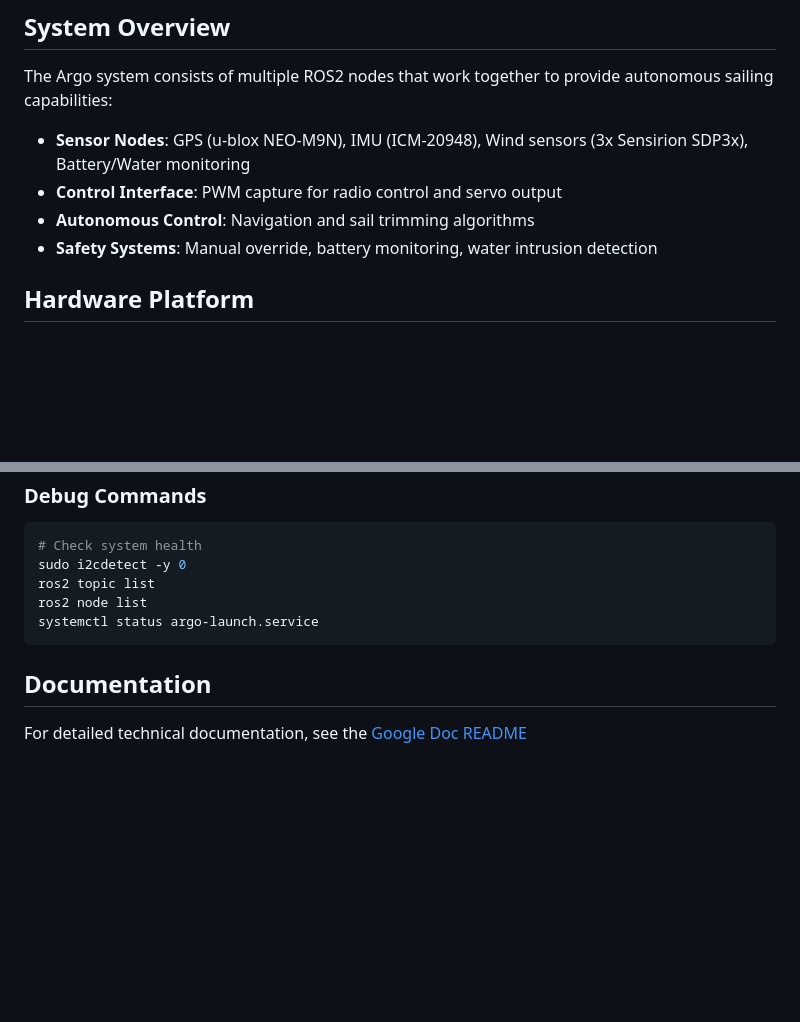
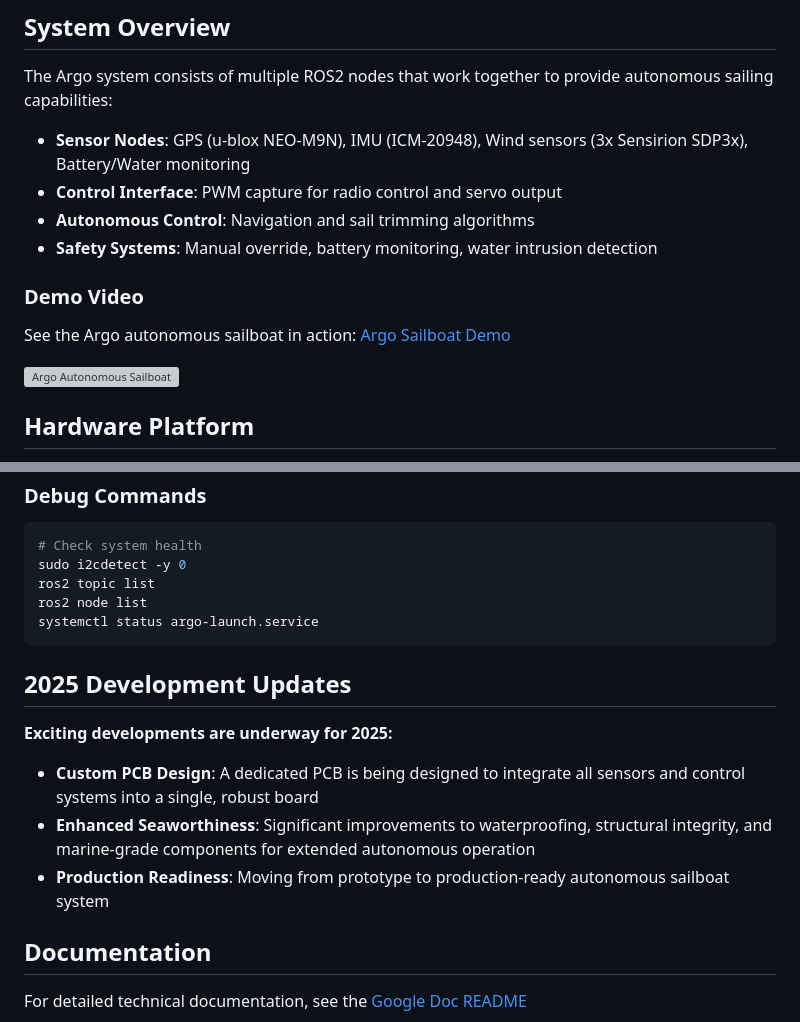
Before and after one commit to SensorsINI/argo, a Markdown page: README.md, 2 parts joined by grey strips. Drawn GitHub-style; blank space fills up the shorter version; grey boxes are pictures that could not be loaded.

Commit message:
add video from 2024

````diff
--- a/README.md
+++ b/README.md
@@ -10,6 +10,11 @@ The Argo system consists of multiple ROS2 nodes that work together to provide au
 - **Control Interface**: PWM capture for radio control and servo output
 - **Autonomous Control**: Navigation and sail trimming algorithms
 - **Safety Systems**: Manual override, battery monitoring, water intrusion detection
+
+### Demo Video
+See the Argo autonomous sailboat in action: [Argo Sailboat Demo](https://youtu.be/tjC1262BsCY?si=1GFPk1QcOqpzw8h2)
+
+![Argo Autonomous Sailboat](https://img.youtube.com/vi/tjC1262BsCY/maxresdefault.jpg)
 
 ## Hardware Platform
 
@@ -185,6 +190,14 @@ ros2 node list
 systemctl status argo-launch.service
 ```
 
+## 2025 Development Updates
+
+**Exciting developments are underway for 2025:**
+
+- **Custom PCB Design**: A dedicated PCB is being designed to integrate all sensors and control systems into a single, robust board
+- **Enhanced Seaworthiness**: Significant improvements to waterproofing, structural integrity, and marine-grade components for extended autonomous operation
+- **Production Readiness**: Moving from prototype to production-ready autonomous sailboat system
+
 ## Documentation
 
 For detailed technical documentation, see the [Google Doc README](https://docs.google.com/document/d/1k4FYVaFQ-n34UVE_fHvFsXmN1hixLR1Vu4WXfNnHY-0/edit?usp=sharing)
````
